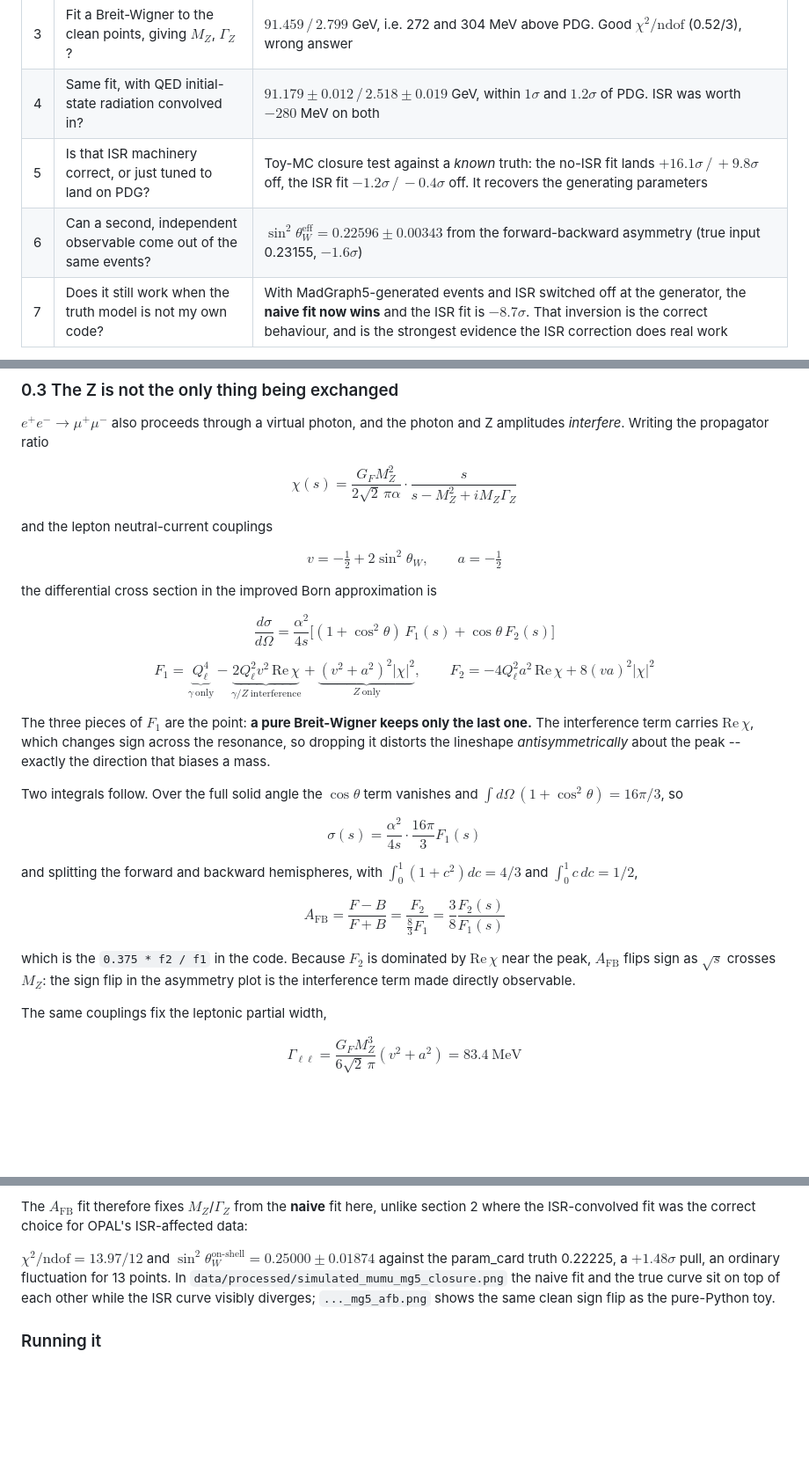
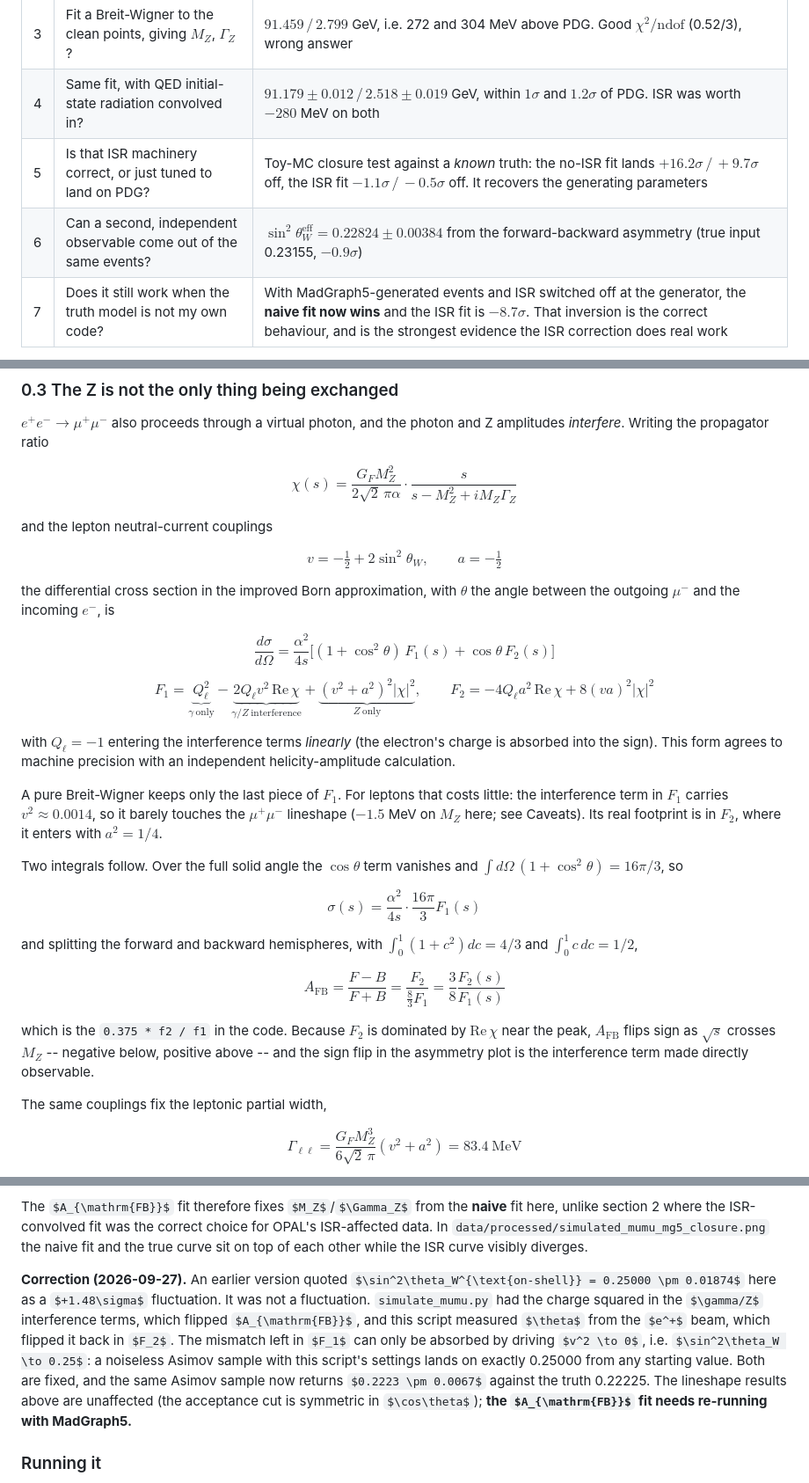
Before and after one commit to NhWee/electron_col_ex, a Markdown page: README.md, 3 parts joined by grey strips. Shown at 88% size. GitHub-like rendering; folded sections open; some formulas as TeX source; blank space fills up the shorter version.

```diff
--- a/README.md
+++ b/README.md
@@ -39,8 +39,8 @@ done here.
 | 2 | What about the 7th? | **1993 "peak" is $-7.5\%$ off**, and the miss is isolated to the two *track-based* channels ($\mu\mu$, $\tau\tau$). The calorimeter channels ($qq$, $ee$) are fine, which points at the luminosity rather than a transcription error |
 | 3 | Fit a Breit-Wigner to the clean points, giving $M_Z$, $\Gamma_Z$? | $91.459\,/\,2.799$ GeV, i.e. 272 and 304 MeV above PDG. Good $\chi^2/\mathrm{ndof}$ (0.52/3), wrong answer |
 | 4 | Same fit, with QED initial-state radiation convolved in? | $\mathbf{91.179 \pm 0.012\,/\,2.518 \pm 0.019}$ GeV, within $1\sigma$ and $1.2\sigma$ of PDG. ISR was worth $-280$ MeV on both |
-| 5 | Is that ISR machinery correct, or just tuned to land on PDG? | Toy-MC closure test against a *known* truth: the no-ISR fit lands $+16.1\sigma\,/\,+9.8\sigma$ off, the ISR fit $-1.2\sigma\,/\,-0.4\sigma$ off. It recovers the generating parameters |
-| 6 | Can a second, independent observable come out of the same events? | $\sin^2\theta_W^{\mathrm{eff}} = 0.22596 \pm 0.00343$ from the forward-backward asymmetry (true input 0.23155, $-1.6\sigma$) |
+| 5 | Is that ISR machinery correct, or just tuned to land on PDG? | Toy-MC closure test against a *known* truth: the no-ISR fit lands $+16.2\sigma\,/\,+9.7\sigma$ off, the ISR fit $-1.1\sigma\,/\,-0.5\sigma$ off. It recovers the generating parameters |
+| 6 | Can a second, independent observable come out of the same events? | $\sin^2\theta_W^{\mathrm{eff}} = 0.22824 \pm 0.00384$ from the forward-backward asymmetry (true input 0.23155, $-0.9\sigma$) |
 | 7 | Does it still work when the truth model is not my own code? | With MadGraph5-generated events and ISR switched off at the generator, the **naive fit now wins** and the ISR fit is $-8.7\sigma$. That inversion is the correct behaviour, and is the strongest evidence the ISR correction does real work |
 
 Rows 3 and 4 are the physics result. Rows 5 to 7 are the evidence that row 4
@@ -196,16 +196,22 @@ and the lepton neutral-current couplings
 
 $$v = -\tfrac{1}{2} + 2\sin^2\theta_W, \qquad a = -\tfrac{1}{2}$$
 
-the differential cross section in the improved Born approximation is
+the differential cross section in the improved Born approximation, with
+$\theta$ the angle between the outgoing $\mu^-$ and the incoming $e^-$, is
 
 $$\frac{d\sigma}{d\Omega} = \frac{\alpha^2}{4s}\Big[(1+\cos^2\theta)\,F_1(s) + \cos\theta\,F_2(s)\Big]$$
 
-$$F_1 = \underbrace{Q_\ell^4}_{\gamma\ \mathrm{only}} - \underbrace{2Q_\ell^2 v^2\,\mathrm{Re}\,\chi}_{\gamma/Z\ \mathrm{interference}} + \underbrace{(v^2+a^2)^2|\chi|^2}_{Z\ \mathrm{only}}, \qquad F_2 = -4Q_\ell^2a^2\,\mathrm{Re}\,\chi + 8(va)^2|\chi|^2$$
+$$F_1 = \underbrace{Q_\ell^2}_{\gamma\ \mathrm{only}} - \underbrace{2Q_\ell v^2\,\mathrm{Re}\,\chi}_{\gamma/Z\ \mathrm{interference}} + \underbrace{(v^2+a^2)^2|\chi|^2}_{Z\ \mathrm{only}}, \qquad F_2 = -4Q_\ell a^2\,\mathrm{Re}\,\chi + 8(va)^2|\chi|^2$$
 
-The three pieces of $F_1$ are the point: **a pure Breit-Wigner keeps only the
-last one.** The interference term carries $\mathrm{Re}\,\chi$, which changes
-sign across the resonance, so dropping it distorts the lineshape
-*antisymmetrically* about the peak -- exactly the direction that biases a mass.
+with $Q_\ell = -1$ entering the interference terms *linearly* (the electron's
+charge is absorbed into the sign). This form agrees to machine precision with
+an independent helicity-amplitude calculation.
+
+A pure Breit-Wigner keeps only the last piece of $F_1$. For leptons that costs
+little: the interference term in $F_1$ carries $v^2 \approx 0.0014$, so it
+barely touches the $\mu^+\mu^-$ lineshape ($-1.5$ MeV on $M_Z$ here; see
+Caveats). Its real footprint is in $F_2$, where it enters with
+$a^2 = 1/4$.
 
 Two integrals follow. Over the full solid angle the $\cos\theta$ term vanishes
 and $\int d\Omega\,(1+\cos^2\theta) = 16\pi/3$, so
@@ -219,8 +225,8 @@ $$A_{\mathrm{FB}} = \frac{F-B}{F+B} = \frac{F_2}{\tfrac{8}{3}F_1} = \frac{3}{8}\
 
 which is the `0.375 * f2 / f1` in the code. Because $F_2$ is dominated by
 $\mathrm{Re}\,\chi$ near the peak, $A_{\mathrm{FB}}$ flips sign as $\sqrt{s}$
-crosses $M_Z$: the sign flip in the asymmetry plot is the interference term
-made directly observable.
+crosses $M_Z$ -- negative below, positive above -- and the sign flip in the
+asymmetry plot is the interference term made directly observable.
 
 The same couplings fix the leptonic partial width,
 
@@ -526,14 +544,22 @@ directions*, rather than always nudging toward the expected number.
 
 The $A_{\mathrm{FB}}$ fit therefore fixes $M_Z$/$\Gamma_Z$ from the **naive**
 fit here, unlike section 2 where the ISR-convolved fit was the correct choice
-for OPAL's ISR-affected data:
+for OPAL's ISR-affected data. In `data/processed/simulated_mumu_mg5_closure.png`
+the naive fit and the true curve sit on top of each other while the ISR curve
+visibly diverges.
 
-$\chi^2/\mathrm{ndof} = 13.97/12$ and
-$\sin^2\theta_W^{\text{on-shell}} = 0.25000 \pm 0.01874$ against the
-param_card truth 0.22225, a $+1.48\sigma$ pull, an ordinary fluctuation for 13
-points. In `data/processed/simulated_mumu_mg5_closure.png` the naive fit and
-the true curve sit on top of each other while the ISR curve visibly diverges;
-`..._mg5_afb.png` shows the same clean sign flip as the pure-Python toy.
+**Correction (2026-09-27).** An earlier version quoted
+$\sin^2\theta_W^{\text{on-shell}} = 0.25000 \pm 0.01874$ here as a
+$+1.48\sigma$ fluctuation. It was not a fluctuation. `simulate_mumu.py` had the
+charge squared in the $\gamma/Z$ interference terms, which flipped
+$A_{\mathrm{FB}}$, and this script measured $\theta$ from the $e^+$ beam, which
+flipped it back in $F_2$. The mismatch left in $F_1$ can only be absorbed by
+driving $v^2 \to 0$, i.e. $\sin^2\theta_W \to 0.25$: a noiseless Asimov
+sample with this script's settings lands on exactly 0.25000 from any starting
+value. Both are fixed, and the same Asimov sample now returns
+$0.2223 \pm 0.0067$ against the truth 0.22225. The lineshape results above are
+unaffected (the acceptance cut is symmetric in $\cos\theta$); **the
+$A_{\mathrm{FB}}$ fit needs re-running with MadGraph5.**
 
 ### Running it
 
```
Also changed, not shown: other parts of README.md (+56 -36 lines), figures/closure_toy_afb.png, figures/closure_toy_lineshape.png, 2 other files.
